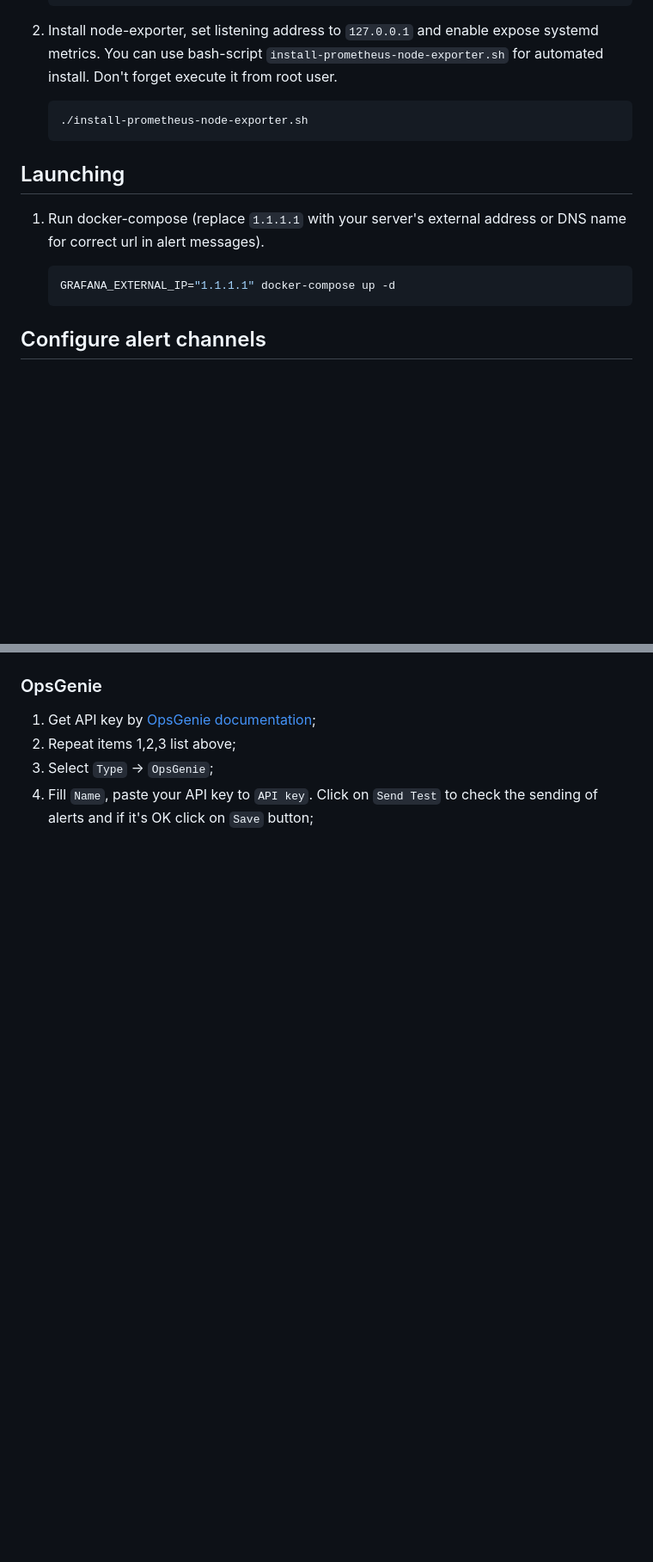
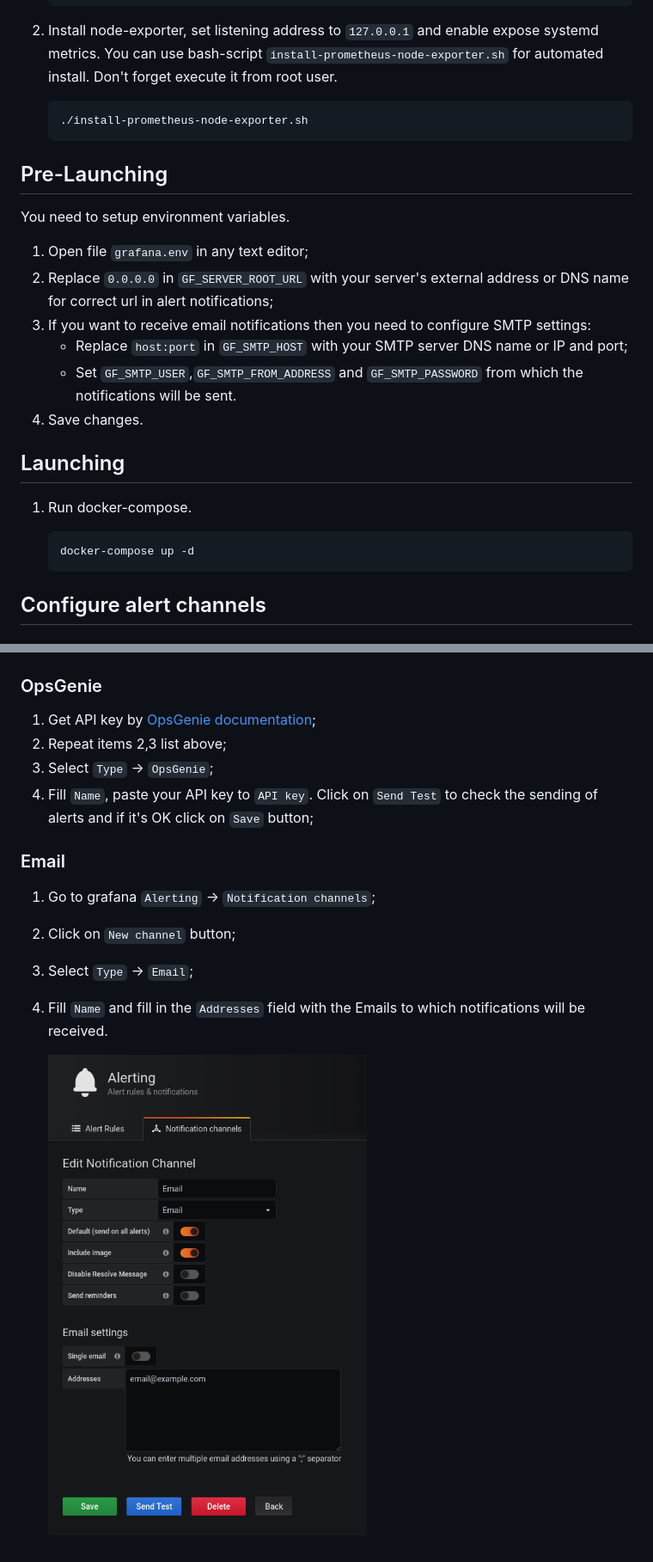
Before and after one commit to p2p-org/nucypher-monitoring, a Markdown page: README.md, 2 parts joined by grey strips. Shown at 86% size. Drawn GitHub-style; pictures changed too: .pics/email_1.png (added); blank space fills up the shorter version.

Commit message:
Add configuring SMTP to guide

````diff
--- a/README.md
+++ b/README.md
@@ -33,12 +33,23 @@ You can use bash-script `install-prometheus-node-exporter.sh` for automated inst
     ./install-prometheus-node-exporter.sh
     ```
 
+## Pre-Launching
+
+You need to setup environment variables.
+
+1. Open file `grafana.env` in any text editor;
+1. Replace `0.0.0.0` in `GF_SERVER_ROOT_URL` with your server's external address or DNS name for correct url in alert notifications;
+2. If you want to receive email notifications then you need to configure SMTP settings:
+    * Replace `host:port` in `GF_SMTP_HOST` with your SMTP server DNS name or IP and port;
+    * Set `GF_SMTP_USER`,`GF_SMTP_FROM_ADDRESS` and `GF_SMTP_PASSWORD` from which the notifications will be sent.
+3. Save changes.
+
 ## Launching
 
-1. Run docker-compose (replace `1.1.1.1` with your server's external address or DNS name for correct url in alert messages).
+1. Run docker-compose.
 
     ```shell
-    GRAFANA_EXTERNAL_IP="1.1.1.1" docker-compose up -d
+    docker-compose up -d
     ```
 
 ## Configure alert channels
@@ -63,6 +74,15 @@ You can use bash-script `install-prometheus-node-exporter.sh` for automated inst
 ### OpsGenie
 
 1. Get API key by [OpsGenie documentation](https://docs.opsgenie.com/docs/api-key-management);
-2. Repeat items 1,2,3 list above;
+2. Repeat items 2,3 list above;
 4. Select `Type` -> `OpsGenie`;
 5. Fill `Name`, paste your API key to `API key`. Click on `Send Test` to check the sending of alerts and if it's OK click on `Save` button;
+
+### Email
+
+1. Go to grafana `Alerting` -> `Notification channels`;
+2. Click on `New channel` button;
+3. Select `Type` -> `Email`;
+4. Fill `Name` and fill in the `Addresses` field with the Emails to which notifications will be received.
+
+    ![](./.pics/email_1.png)
````
Also changed, not shown: 2 other files.
